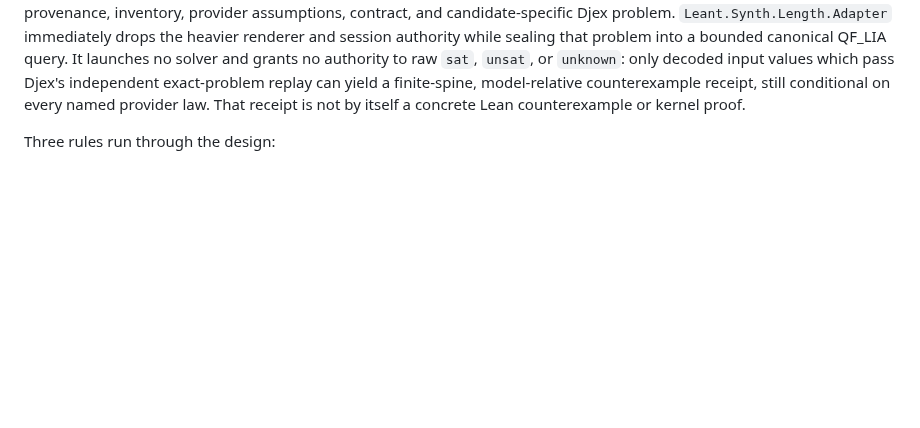
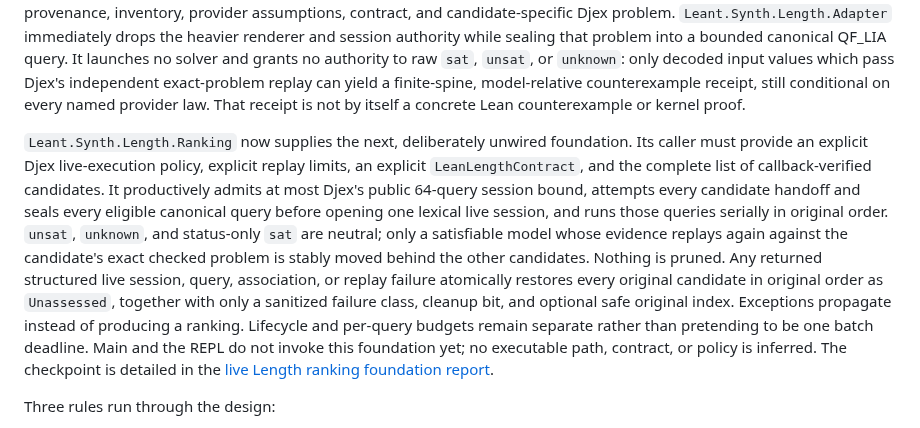
Before and after one commit to VladimirReshetnikov/Leant, a Markdown page: README.md, the part around the change. Rendered like a GitHub page; blank space fills up the shorter version.

```diff
--- a/README.md
+++ b/README.md
@@ -287,6 +287,26 @@ raw `sat`, `unsat`, or `unknown`: only decoded input values which pass Djex's
 independent exact-problem replay can yield a finite-spine, model-relative
 counterexample receipt, still conditional on every named provider law. That
 receipt is not by itself a concrete Lean counterexample or kernel proof.
+
+`Leant.Synth.Length.Ranking` now supplies the next, deliberately unwired
+foundation. Its caller must provide an explicit Djex live-execution policy,
+explicit replay limits, an explicit `LeanLengthContract`, and the complete list
+of callback-verified candidates. It productively admits at most Djex's public
+64-query session bound, attempts every candidate handoff and seals every
+eligible canonical query before opening one lexical live session, and runs
+those queries serially in original order. `unsat`, `unknown`, and status-only
+`sat` are neutral; only a satisfiable model whose evidence replays again
+against the candidate's exact checked problem is stably moved behind the other
+candidates.
+Nothing is pruned. Any returned structured live session, query, association, or
+replay failure atomically restores every original candidate in original order
+as `Unassessed`, together with only a sanitized failure class, cleanup bit, and
+optional safe original index. Exceptions propagate instead of producing a
+ranking. Lifecycle and per-query budgets remain separate rather than
+pretending to be one batch deadline. Main and the REPL do not invoke this
+foundation yet; no executable path, contract, or policy is inferred. The
+checkpoint is detailed in the
+[live Length ranking foundation report](docs/reports/2026-08-11-live-length-ranking-foundation.md).
 
 Three rules run through the design:
 
```
Also changed, not shown: docs/reports/2026-08-11-live-length-ranking-foundation.md (added, +95 -0 lines).
